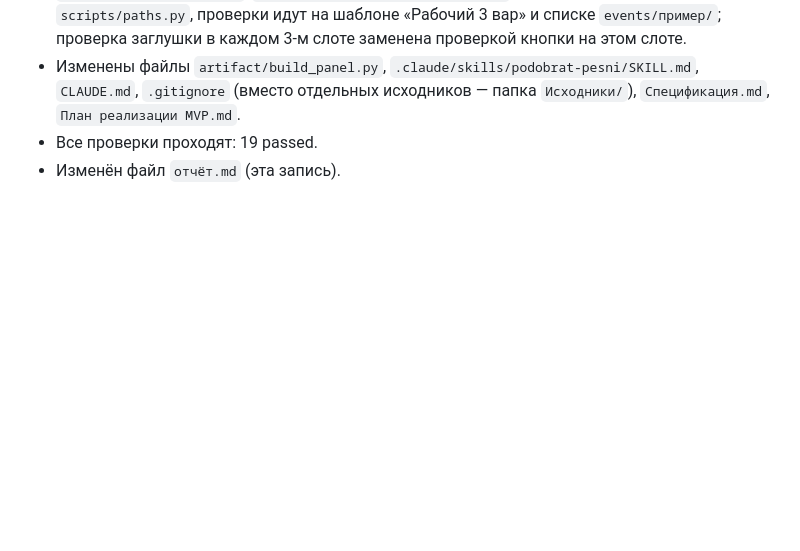
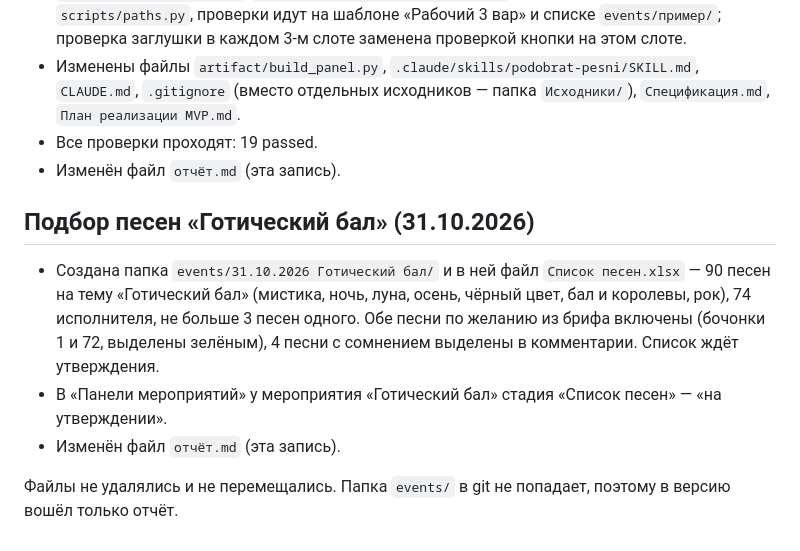
Before and after one commit to muzykalnoe-loto-team/muzykalnoe-loto, a Markdown page: отчёт.md, the part around the change. Rendered like a GitHub page; blank space fills up the shorter version.

Commit message:
docs: подбор песен для «Готического бала»
Co-Authored-By: Claude Opus 5.5 <noreply@anthropic.com>

```diff
--- a/отчёт.md
+++ b/отчёт.md
@@ -298,3 +298,11 @@
 - Изменены файлы `artifact/build_panel.py`, `.claude/skills/podobrat-pesni/SKILL.md`, `CLAUDE.md`, `.gitignore` (вместо отдельных исходников — папка `Исходники/`), `Спецификация.md`, `План реализации MVP.md`.
 - Все проверки проходят: 19 passed.
 - Изменён файл `отчёт.md` (эта запись).
+
+## Подбор песен «Готический бал» (31.10.2026)
+
+- Создана папка `events/31.10.2026 Готический бал/` и в ней файл `Список песен.xlsx` — 90 песен на тему «Готический бал» (мистика, ночь, луна, осень, чёрный цвет, бал и королевы, рок), 74 исполнителя, не больше 3 песен одного. Обе песни по желанию из брифа включены (бочонки 1 и 72, выделены зелёным), 4 песни с сомнением выделены в комментарии. Список ждёт утверждения.
+- В «Панели мероприятий» у мероприятия «Готический бал» стадия «Список песен» — «на утверждении».
+- Изменён файл `отчёт.md` (эта запись).
+
+Файлы не удалялись и не перемещались. Папка `events/` в git не попадает, поэтому в версию вошёл только отчёт.
```
